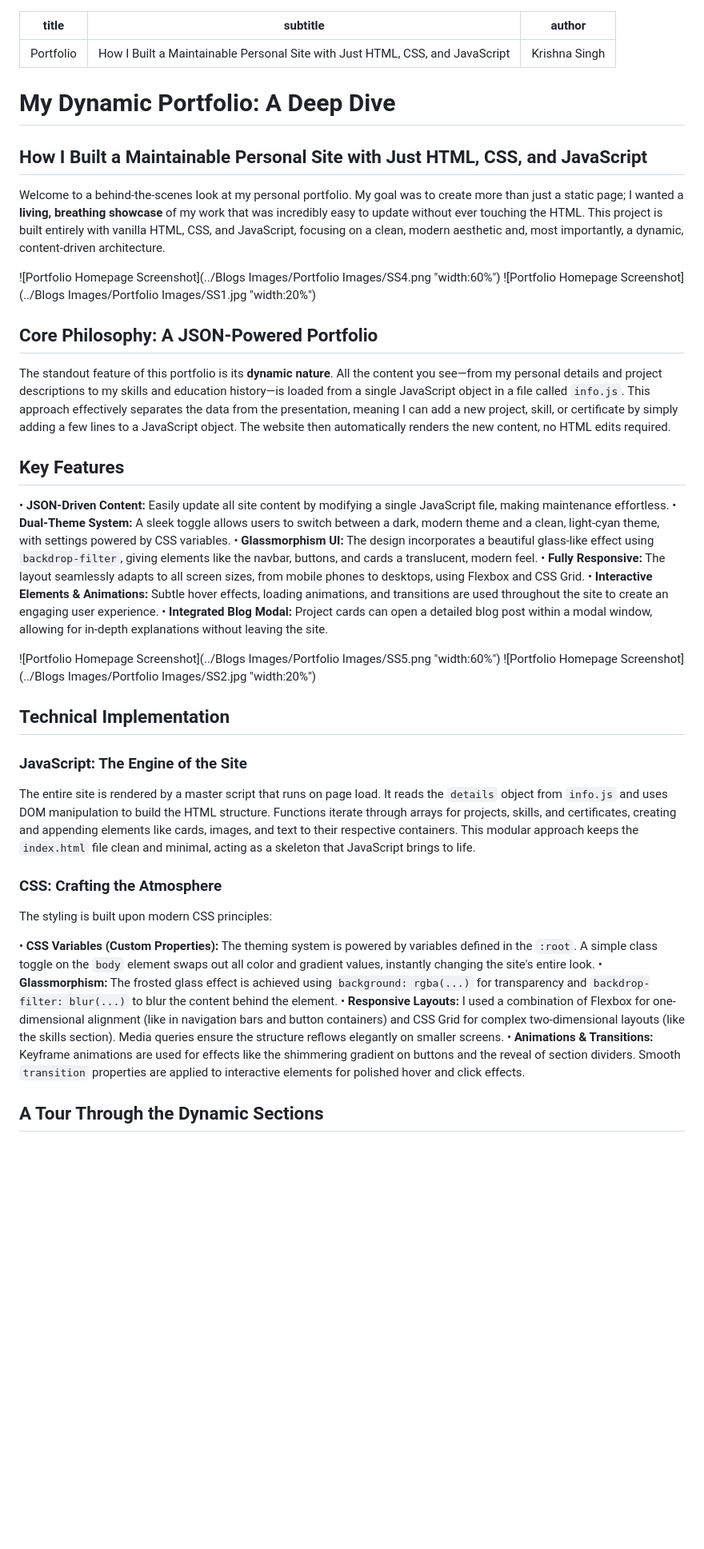
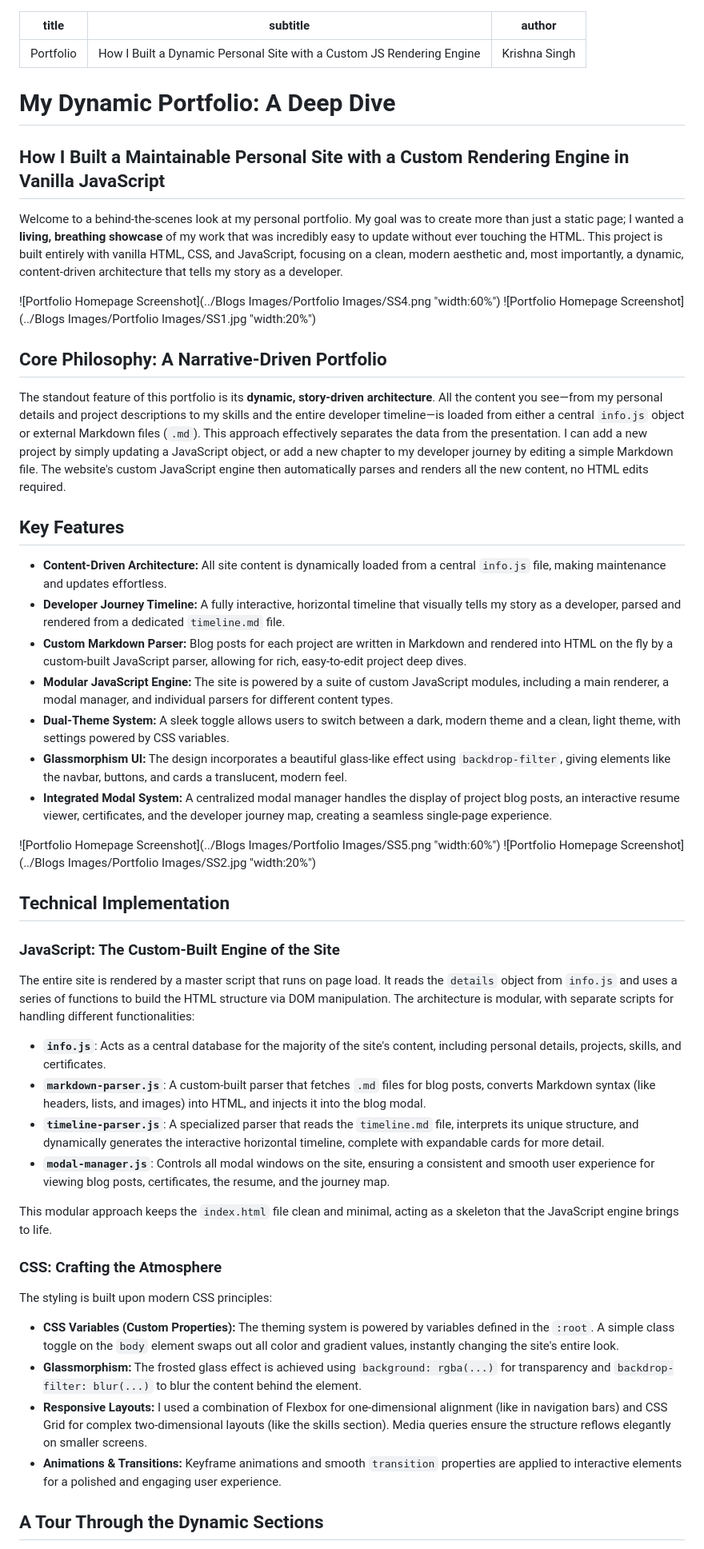
Before and after one commit to krishnasinghprojects/Portfolio, a Markdown page: blogs/portfolio.md, the part around one of its changes. Shown at 80% size. Drawn GitHub-style; blank space fills up the shorter version.

```diff
--- a/blogs/portfolio.md
+++ b/blogs/portfolio.md
@@ -1,49 +1,56 @@
 ---
 title: Portfolio
-subtitle: How I Built a Maintainable Personal Site with Just HTML, CSS, and JavaScript
+subtitle: How I Built a Dynamic Personal Site with a Custom JS Rendering Engine
 author: Krishna Singh
 ---
 
 # My Dynamic Portfolio: A Deep Dive
 
-## How I Built a Maintainable Personal Site with Just HTML, CSS, and JavaScript
+## How I Built a Maintainable Personal Site with a Custom Rendering Engine in Vanilla JavaScript
 
-Welcome to a behind-the-scenes look at my personal portfolio. My goal was to create more than just a static page; I wanted a **living, breathing showcase** of my work that was incredibly easy to update without ever touching the HTML. This project is built entirely with vanilla HTML, CSS, and JavaScript, focusing on a clean, modern aesthetic and, most importantly, a dynamic, content-driven architecture.
+Welcome to a behind-the-scenes look at my personal portfolio. My goal was to create more than just a static page; I wanted a **living, breathing showcase** of my work that was incredibly easy to update without ever touching the HTML. This project is built entirely with vanilla HTML, CSS, and JavaScript, focusing on a clean, modern aesthetic and, most importantly, a dynamic, content-driven architecture that tells my story as a developer.
 
 ![Portfolio Homepage Screenshot](../Blogs Images/Portfolio Images/SS4.png "width:60%")
 ![Portfolio Homepage Screenshot](../Blogs Images/Portfolio Images/SS1.jpg "width:20%")
 
+## Core Philosophy: A Narrative-Driven Portfolio
 
-## Core Philosophy: A JSON-Powered Portfolio
-
-The standout feature of this portfolio is its **dynamic nature**. All the content you see—from my personal details and project descriptions to my skills and education history—is loaded from a single JavaScript object in a file called `info.js`. This approach effectively separates the data from the presentation, meaning I can add a new project, skill, or certificate by simply adding a few lines to a JavaScript object. The website then automatically renders the new content, no HTML edits required.
+The standout feature of this portfolio is its **dynamic, story-driven architecture**. All the content you see—from my personal details and project descriptions to my skills and the entire developer timeline—is loaded from either a central `info.js` object or external Markdown files (`.md`). This approach effectively separates the data from the presentation. I can add a new project by simply updating a JavaScript object, or add a new chapter to my developer journey by editing a simple Markdown file. The website's custom JavaScript engine then automatically parses and renders all the new content, no HTML edits required.
 
 ## Key Features
 
-• **JSON-Driven Content:** Easily update all site content by modifying a single JavaScript file, making maintenance effortless.
-• **Dual-Theme System:** A sleek toggle allows users to switch between a dark, modern theme and a clean, light-cyan theme, with settings powered by CSS variables.
-• **Glassmorphism UI:** The design incorporates a beautiful glass-like effect using `backdrop-filter`, giving elements like the navbar, buttons, and cards a translucent, modern feel.
-• **Fully Responsive:** The layout seamlessly adapts to all screen sizes, from mobile phones to desktops, using Flexbox and CSS Grid.
-• **Interactive Elements & Animations:** Subtle hover effects, loading animations, and transitions are used throughout the site to create an engaging user experience.
-• **Integrated Blog Modal:** Project cards can open a detailed blog post within a modal window, allowing for in-depth explanations without leaving the site.
+* **Content-Driven Architecture:** All site content is dynamically loaded from a central `info.js` file, making maintenance and updates effortless.
+* **Developer Journey Timeline:** A fully interactive, horizontal timeline that visually tells my story as a developer, parsed and rendered from a dedicated `timeline.md` file.
+* **Custom Markdown Parser:** Blog posts for each project are written in Markdown and rendered into HTML on the fly by a custom-built JavaScript parser, allowing for rich, easy-to-edit project deep dives.
+* **Modular JavaScript Engine:** The site is powered by a suite of custom JavaScript modules, including a main renderer, a modal manager, and individual parsers for different content types.
+* **Dual-Theme System:** A sleek toggle allows users to switch between a dark, modern theme and a clean, light theme, with settings powered by CSS variables.
+* **Glassmorphism UI:** The design incorporates a beautiful glass-like effect using `backdrop-filter`, giving elements like the navbar, buttons, and cards a translucent, modern feel.
+* **Integrated Modal System:** A centralized modal manager handles the display of project blog posts, an interactive resume viewer, certificates, and the developer journey map, creating a seamless single-page experience.
 
 ![Portfolio Homepage Screenshot](../Blogs Images/Portfolio Images/SS5.png "width:60%")
 ![Portfolio Homepage Screenshot](../Blogs Images/Portfolio Images/SS2.jpg "width:20%")
 
 ## Technical Implementation
 
-### JavaScript: The Engine of the Site
+### JavaScript: The Custom-Built Engine of the Site
 
-The entire site is rendered by a master script that runs on page load. It reads the `details` object from `info.js` and uses DOM manipulation to build the HTML structure. Functions iterate through arrays for projects, skills, and certificates, creating and appending elements like cards, images, and text to their respective containers. This modular approach keeps the `index.html` file clean and minimal, acting as a skeleton that JavaScript brings to life.
+The entire site is rendered by a master script that runs on page load. It reads the `details` object from `info.js` and uses a series of functions to build the HTML structure via DOM manipulation. The architecture is modular, with separate scripts for handling different functionalities:
+
+* **`info.js`**: Acts as a central database for the majority of the site's content, including personal details, projects, skills, and certificates.
+* **`markdown-parser.js`**: A custom-built parser that fetches `.md` files for blog posts, converts Markdown syntax (like headers, lists, and images) into HTML, and injects it into the blog modal.
+* **`timeline-parser.js`**: A specialized parser that reads the `timeline.md` file, interprets its unique structure, and dynamically generates the interactive horizontal timeline, complete with expandable cards for more detail.
+* **`modal-manager.js`**: Controls all modal windows on the site, ensuring a consistent and smooth user experience for viewing blog posts, certificates, the resume, and the journey map.
+
+This modular approach keeps the `index.html` file clean and minimal, acting as a skeleton that the JavaScript engine brings to life.
 
 ### CSS: Crafting the Atmosphere
 
 The styling is built upon modern CSS principles:
 
-• **CSS Variables (Custom Properties):** The theming system is powered by variables defined in the `:root`. A simple class toggle on the `body` element swaps out all color and gradient values, instantly changing the site's entire look.
-• **Glassmorphism:** The frosted glass effect is achieved using `background: rgba(...)` for transparency and `backdrop-filter: blur(...)` to blur the content behind the element.
-• **Responsive Layouts:** I used a combination of Flexbox for one-dimensional alignment (like in navigation bars and button containers) and CSS Grid for complex two-dimensional layouts (like the skills section). Media queries ensure the structure reflows elegantly on smaller screens.
-• **Animations & Transitions:** Keyframe animations are used for effects like the shimmering gradient on buttons and the reveal of section dividers. Smooth `transition` properties are applied to interactive elements for polished hover and click effects.
+* **CSS Variables (Custom Properties):** The theming system is powered by variables defined in the `:root`. A simple class toggle on the `body` element swaps out all color and gradient values, instantly changing the site's entire look.
+* **Glassmorphism:** The frosted glass effect is achieved using `background: rgba(...)` for transparency and `backdrop-filter: blur(...)` to blur the content behind the element.
+* **Responsive Layouts:** I used a combination of Flexbox for one-dimensional alignment (like in navigation bars) and CSS Grid for complex two-dimensional layouts (like the skills section). Media queries ensure the structure reflows elegantly on smaller screens.
+* **Animations & Transitions:** Keyframe animations and smooth `transition` properties are applied to interactive elements for a polished and engaging user experience.
 
 ## A Tour Through the Dynamic Sections
 
```
Also changed, not shown: other parts of blogs/portfolio.md (+7 -10 lines).
